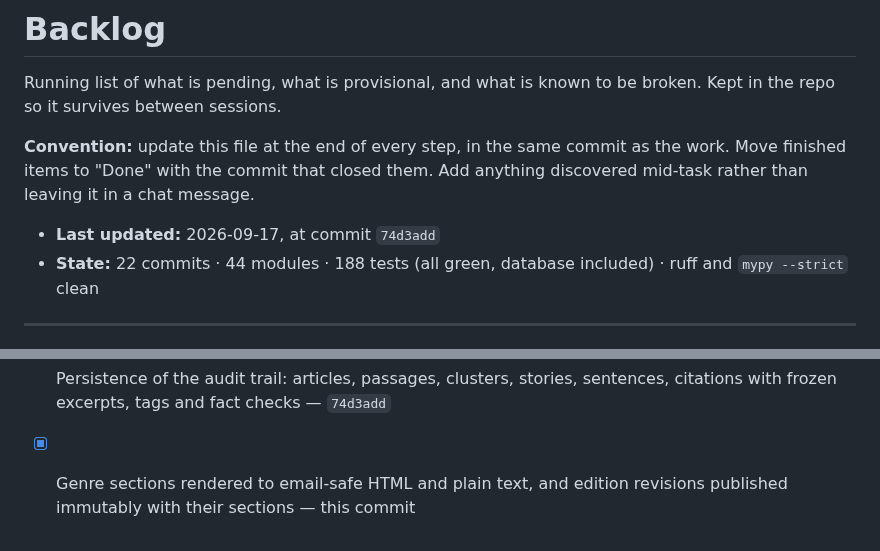
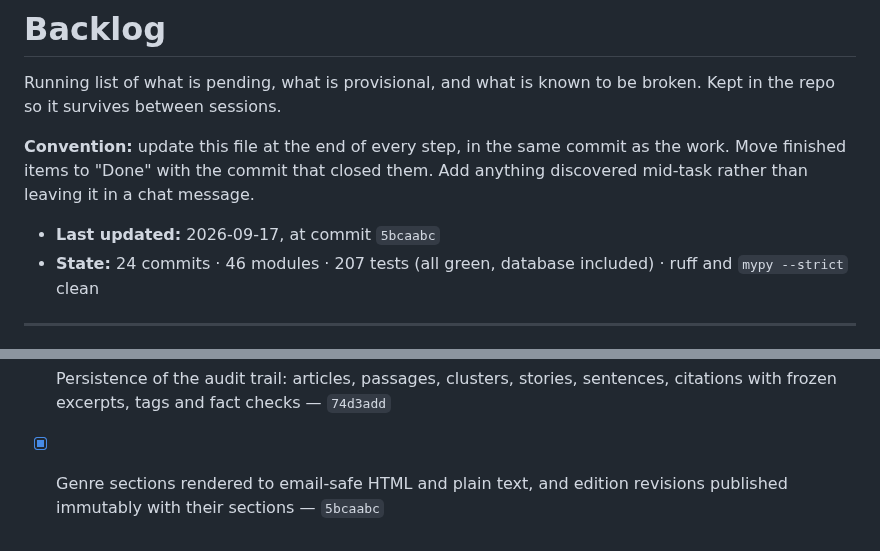
Before and after one commit to gurpreetmattu/the-morning-mosaic, a Markdown page: docs/BACKLOG.md, 2 parts joined by grey strips. GitHub-like rendering.

Commit message:
Record the closing commit and refresh the backlog header
Co-Authored-By: Claude Opus 5 <noreply@anthropic.com>

```diff
--- a/docs/BACKLOG.md
+++ b/docs/BACKLOG.md
@@ -7,8 +7,8 @@ broken. Kept in the repo so it survives between sessions.
 as the work. Move finished items to "Done" with the commit that closed them.
 Add anything discovered mid-task rather than leaving it in a chat message.
 
-- **Last updated:** 2026-09-17, at commit `74d3add`
-- **State:** 22 commits · 44 modules · 188 tests (all green, database included) ·
+- **Last updated:** 2026-09-17, at commit `5bcaabc`
+- **State:** 24 commits · 46 modules · 207 tests (all green, database included) ·
   ruff and `mypy --strict` clean
 
 ---
@@ -196,4 +196,4 @@ Add anything discovered mid-task rather than leaving it in a chat message.
       sentences, citations with frozen excerpts, tags and fact checks —
       `74d3add`
 - [x] Genre sections rendered to email-safe HTML and plain text, and edition
-      revisions published immutably with their sections — this commit
+      revisions published immutably with their sections — `5bcaabc`
```
